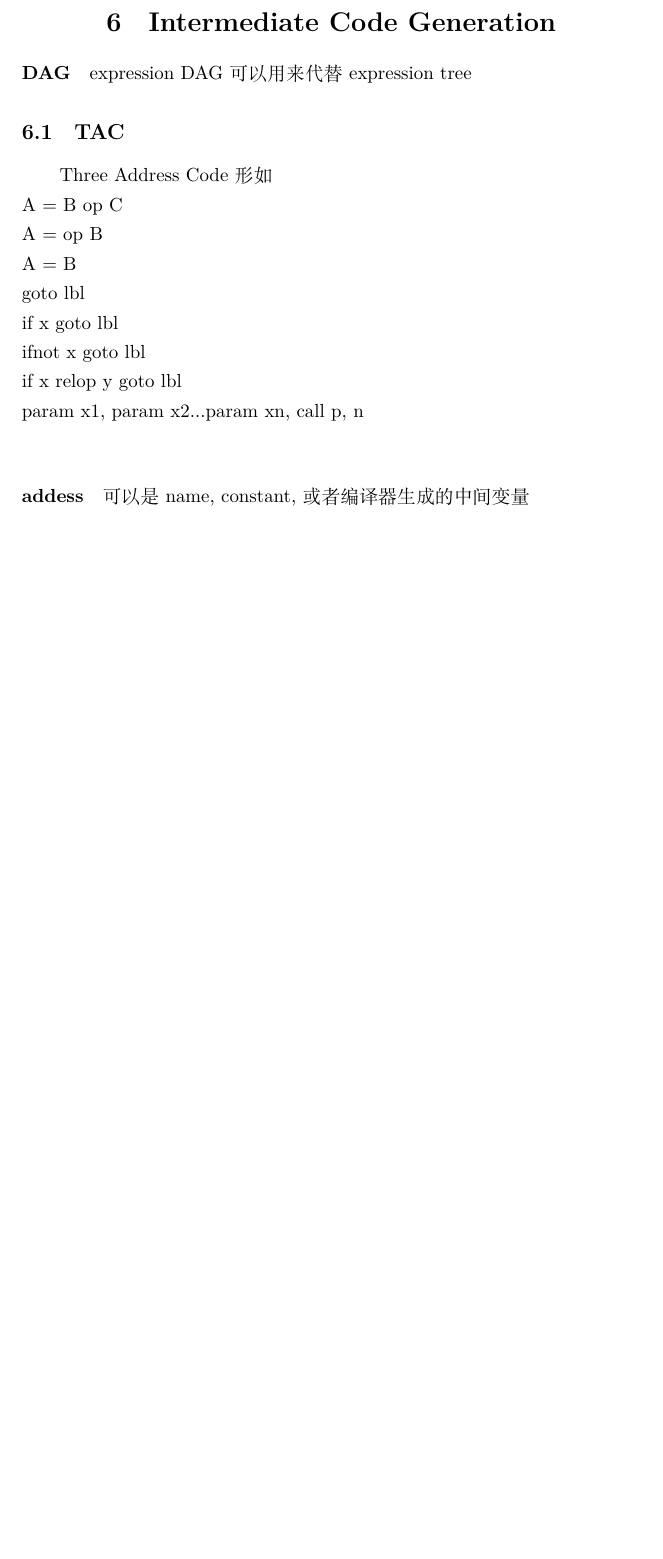
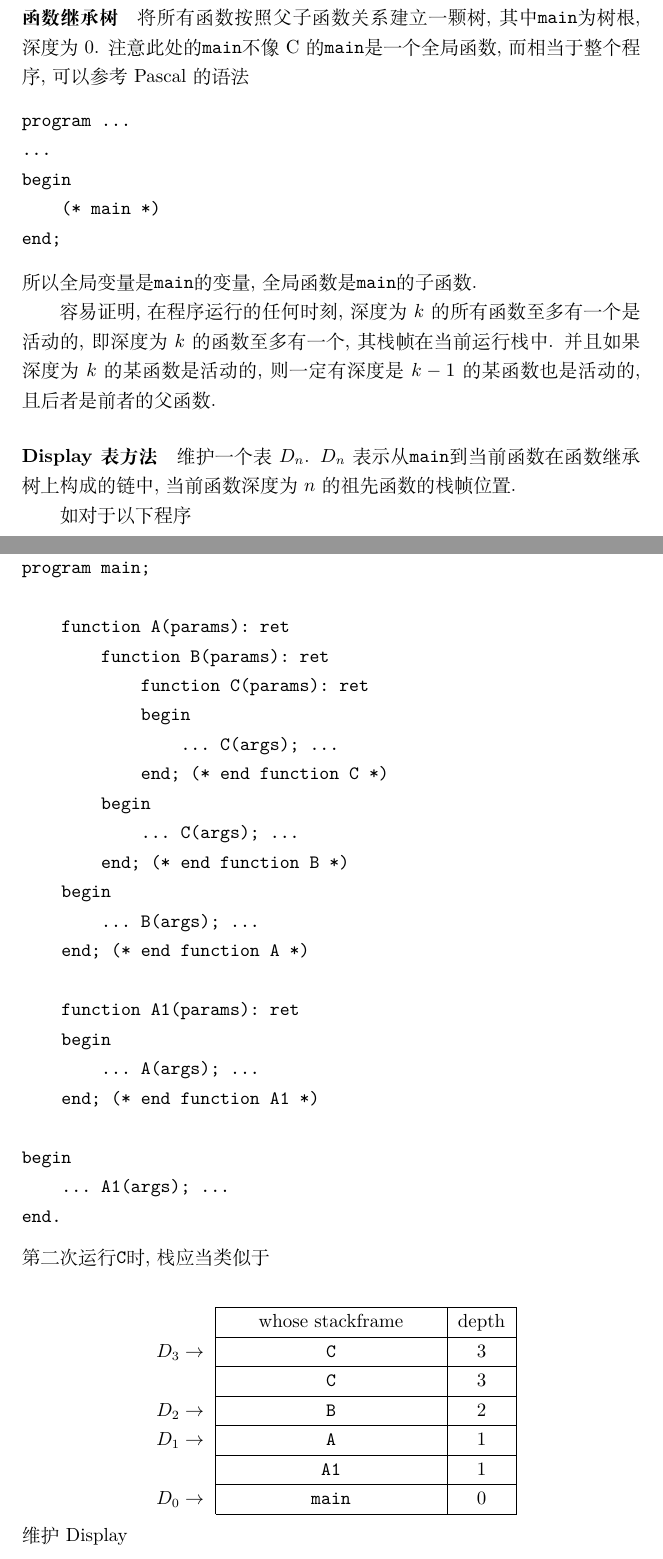
Before and after one commit to Hoblovski/course-notes, a LaTeX document (compiler_techniques/compile.tex): part of page 12 of 12 before the commit and two parts of pages 12 and 13 of 13 after it, the two joined at a grey line, cut at the place of the change, the shorter picture padded with empty space. Compiled offline with XeLaTeX.

Commit message:
regular update

```diff
--- a/compiler_techniques/compile.tex
+++ b/compiler_techniques/compile.tex
@@ -4,6 +4,14 @@
 \usepackage{amsmath}
 \usepackage{amsfonts}
 \usepackage{amssymb}
+\usepackage{tabularx}
+\usepackage{bigfoot}
+\usepackage{fancyvrb}
+% define new stretchable column types
+\newcolumntype{L}{>{\raggedright\arraybackslash}X}
+\newcolumntype{R}{>{\raggedleft\arraybackslash}X}
+\newcolumntype{C}{>{\centering\arraybackslash}X}
+
 
 \title{编译原理}
 
@@ -232,17 +241,17 @@
 \paragraph{合并LR(1)同芯状态} 同芯: $[A\to\alpha.\beta, a]$中$A\to\alpha.\beta$相同
 
 
+% \section{Intermediate Code Generation}
+% \paragraph{DAG} expression DAG可以用来代替expression tree
+% \subsection{TAC} Three Address Code 形如 \\
+%     A = B op C\\
+%     A = op B\\
+%     A = B\\
+%     goto lbl\\
+%     if x goto lbl\\
+%     ifnot x goto lbl\\
+%     if x relop y goto lbl\\
+%     param x1, param x2...param xn, call p, n\\
+% \paragraph{addess} 可以是name, constant, 或者编译器生成的中间变量
+% % TODO
 
-\pagebreak
-\section{Intermediate Code Generation}
-\paragraph{DAG} expression DAG可以用来代替expression tree
-\subsection{TAC} Three Address Code 形如 \\
-    A = B op C\\
-    A = op B\\
-    A = B\\
-    goto lbl\\
-    if x goto lbl\\
-    ifnot x goto lbl\\
-    if x relop y goto lbl\\
-    param x1, param x2...param xn, call p, n\\
-\paragraph{addess} 可以是name, constant, 或者编译器生成的中间变量
@@ -249,3 +284,91 @@
+    将所有函数按照父子函数关系建立一颗树,
+    其中\verb/main/为树根, 深度为$0$.
+    注意此处的\verb/main/不像C的\verb/main/是一个全局函数,
+    而相当于整个程序, 可以参考Pascal的语法\begin{verbatim}program ...
+...
+begin
+    (* main *)
+end;\end{verbatim} 所以全局变量是\verb/main/的变量, 全局函数是\verb/main/的子函数.\par
+    容易证明, 在程序运行的任何时刻, 深度为$k$的所有函数至多有一个是活动的,
+    即深度为$k$的函数至多有一个, 其栈帧在当前运行栈中.
+    并且如果深度为$k$的某函数是活动的, 则一定有深度是$k-1$的某函数也是活动的, 且后者是前者的父函数.
+\paragraph{Display表方法}
+    维护一个表$D_n$.
+    $D_n$表示从\verb/main/到当前函数在函数继承树上构成的链中,
+    当前函数深度为$n$的祖先函数的栈帧位置.\par
+    如对于以下程序\pagebreak
+\begin{Verbatim}[samepage=true]
+program main;
+
+    function A(params): ret
+        function B(params): ret
+            function C(params): ret
+            begin
+                ... C(args); ...
+            end; (* end function C *)
+        begin
+            ... C(args); ...
+        end; (* end function B *)
+    begin
+        ... B(args); ...
+    end; (* end function A *)
+
+    function A1(params): ret
+    begin
+        ... A(args); ...
+    end; (* end function A1 *)
+
+begin
+    ... A1(args); ...
+end.
+\end{Verbatim}
+第二次运行\verb/C/时, 栈应当类似于\\
+    \begin{center}\begin{tabularx}{0.6\textwidth}{r|C|c|}
+        \cline{2-3}
+        & whose stackframe & depth\\
+        \cline{2-3}
+        $D_3 \to$ & \verb/C/ & 3
+        \\\cline{2-3}
+        & \verb/C/ & 3
+        \\\cline{2-3}
+        $D_2 \to$ & \verb/B/ & 2
+        \\\cline{2-3}
+        $D_1 \to$ & \verb/A/ & 1
+        \\\cline{2-3}
+        & \verb/A1/ & 1
+        \\\cline{2-3}
+        $D_0 \to$ & \verb/main/ & 0
+        \\\cline{2-3}
+    \end{tabularx}
+    \end{center}
+维护Display
+
+%\paragraph{程序内存布局} 程序的虚拟内存空间的典型安排如\\
+%    \begin{center}
+%    \begin{tabularx}{0.5\textwidth}{|C|}
+%        \hline
+%        0xFFFF\ldots\\
+%        \hline
+%        保留\\
+%        \hline
+%        栈\\
+%        $\downarrow$\\
+%        \hline
+%        $\uparrow$\\
+%        堆\\
+%        \hline
+%        运行时库\\
+%        \hline
+%        静态数据\\
+%        \hline
+%        代码段\\
+%        \hline
+%        保留\\
+%        \hline
+%        0x0000\ldots\\
+%        \hline
+%    \end{tabularx}
+%    \end{center}
 
 %If the attributes are all synthesized, and the actions occur at the ends of the
 %productions, then we can compute the attributes for the head when we reduce
```
Also changed, not shown: computer_constitution_principles/notes.txt (+59 -0 lines), compiler_techniques/compile.tex (37 more changed lines).
